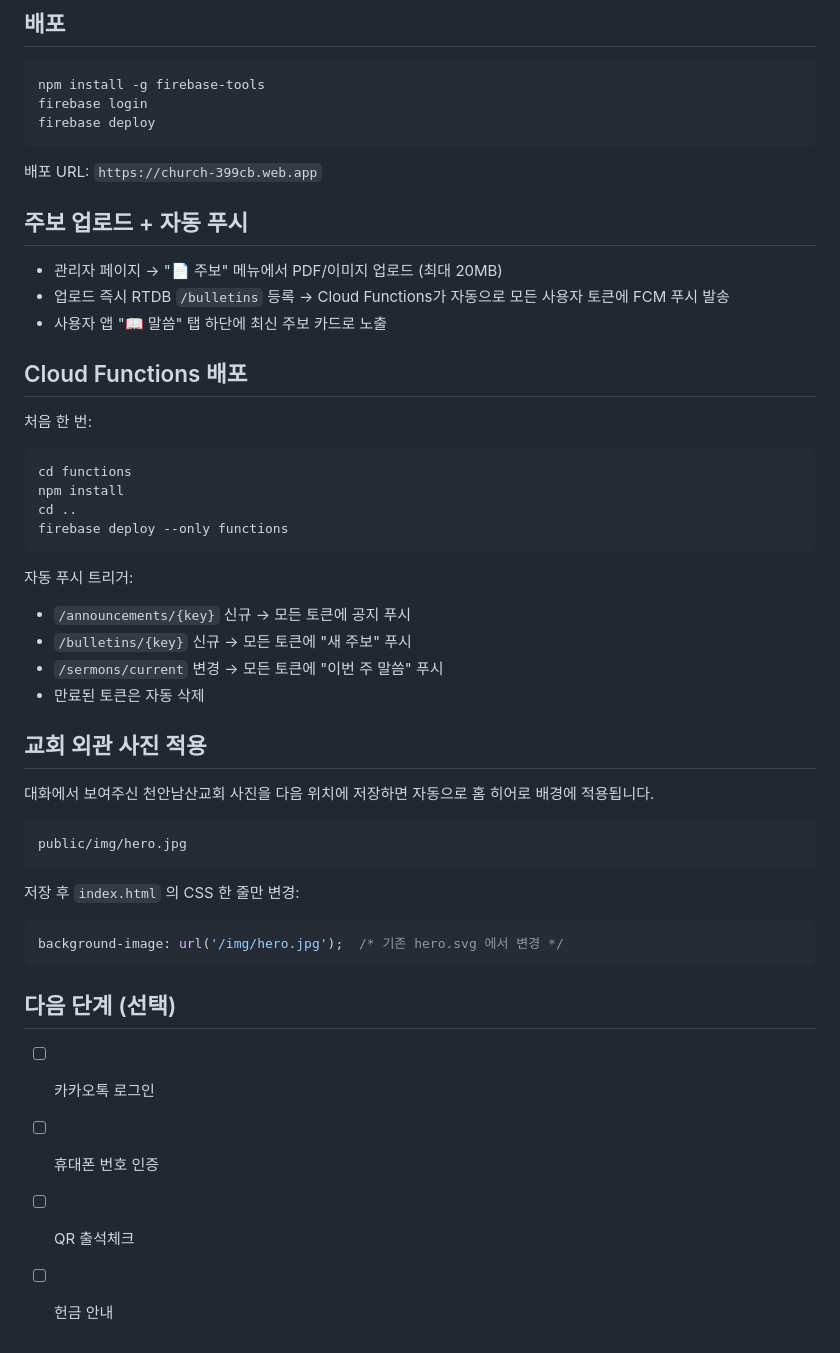
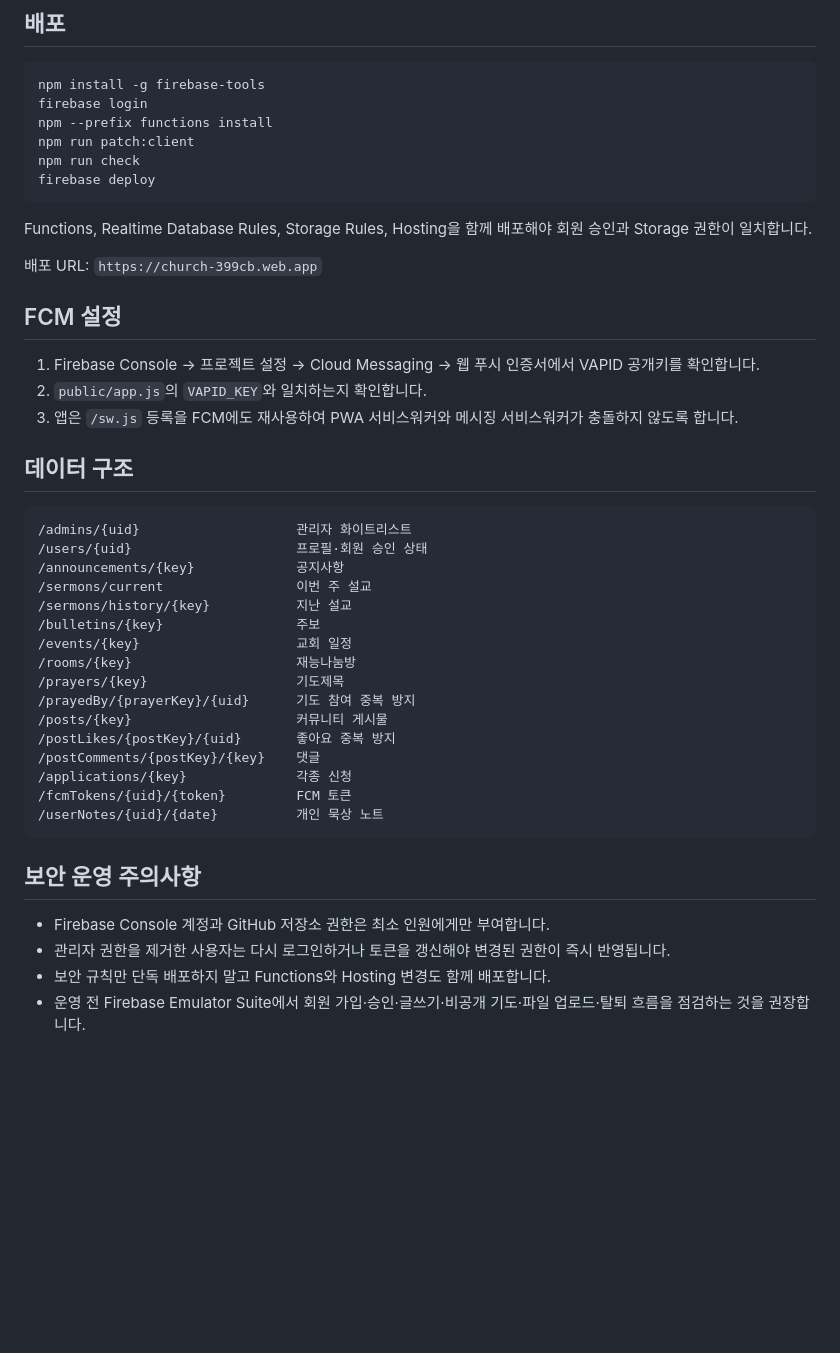
Before and after one commit to JOOJEASANG/church, a Markdown page: README.md, the part around one of its changes. Rendered like a GitHub page; blank space fills up the shorter version.

Commit message:
docs: document secure setup, approval and deployment

````diff
--- a/README.md
+++ b/README.md
@@ -70,49 +87,46 @@ database.rules.json         RTDB 보안 규칙
 ```bash
 npm install -g firebase-tools
 firebase login
+npm --prefix functions install
+npm run patch:client
+npm run check
 firebase deploy
 ```
 
+Functions, Realtime Database Rules, Storage Rules, Hosting을 함께 배포해야 회원 승인과 Storage 권한이 일치합니다.
+
 배포 URL: `https://church-399cb.web.app`
 
-## 주보 업로드 + 자동 푸시
+## FCM 설정
 
-- 관리자 페이지 → "📄 주보" 메뉴에서 PDF/이미지 업로드 (최대 20MB)
-- 업로드 즉시 RTDB `/bulletins` 등록 → Cloud Functions가 자동으로 모든 사용자 토큰에 FCM 푸시 발송
-- 사용자 앱 "📖 말씀" 탭 하단에 최신 주보 카드로 노출
+1. Firebase Console → 프로젝트 설정 → Cloud Messaging → 웹 푸시 인증서에서 VAPID 공개키를 확인합니다.
+2. `public/app.js`의 `VAPID_KEY`와 일치하는지 확인합니다.
+3. 앱은 `/sw.js` 등록을 FCM에도 재사용하여 PWA 서비스워커와 메시징 서비스워커가 충돌하지 않도록 합니다.
 
-## Cloud Functions 배포
+## 데이터 구조
 
-처음 한 번:
-```bash
-cd functions
-npm install
-cd ..
-firebase deploy --only functions
+```text
+/admins/{uid}                    관리자 화이트리스트
+/users/{uid}                     프로필·회원 승인 상태
+/announcements/{key}             공지사항
+/sermons/current                 이번 주 설교
+/sermons/history/{key}           지난 설교
+/bulletins/{key}                 주보
+/events/{key}                    교회 일정
+/rooms/{key}                     재능나눔방
+/prayers/{key}                   기도제목
+/prayedBy/{prayerKey}/{uid}      기도 참여 중복 방지
+/posts/{key}                     커뮤니티 게시물
+/postLikes/{postKey}/{uid}       좋아요 중복 방지
+/postComments/{postKey}/{key}    댓글
+/applications/{key}              각종 신청
+/fcmTokens/{uid}/{token}         FCM 토큰
+/userNotes/{uid}/{date}          개인 묵상 노트
 ```
 
-자동 푸시 트리거:
-- `/announcements/{key}` 신규 → 모든 토큰에 공지 푸시
-- `/bulletins/{key}` 신규 → 모든 토큰에 "새 주보" 푸시
-- `/sermons/current` 변경 → 모든 토큰에 "이번 주 말씀" 푸시
-- 만료된 토큰은 자동 삭제
+## 보안 운영 주의사항
 
-## 교회 외관 사진 적용
-
-대화에서 보여주신 천안남산교회 사진을 다음 위치에 저장하면 자동으로 홈 히어로 배경에 적용됩니다.
-
-```
-public/img/hero.jpg
-```
-
-저장 후 `index.html` 의 CSS 한 줄만 변경:
-```css
-background-image: url('/img/hero.jpg');  /* 기존 hero.svg 에서 변경 */
-```
-
-## 다음 단계 (선택)
-
-- [ ] 카카오톡 로그인
-- [ ] 휴대폰 번호 인증
-- [ ] QR 출석체크
-- [ ] 헌금 안내
+- Firebase Console 계정과 GitHub 저장소 권한은 최소 인원에게만 부여합니다.
+- 관리자 권한을 제거한 사용자는 다시 로그인하거나 토큰을 갱신해야 변경된 권한이 즉시 반영됩니다.
+- 보안 규칙만 단독 배포하지 말고 Functions와 Hosting 변경도 함께 배포합니다.
+- 운영 전 Firebase Emulator Suite에서 회원 가입·승인·글쓰기·비공개 기도·파일 업로드·탈퇴 흐름을 점검하는 것을 권장합니다.
````
Also changed, not shown: other parts of README.md (+64 -47 lines).
